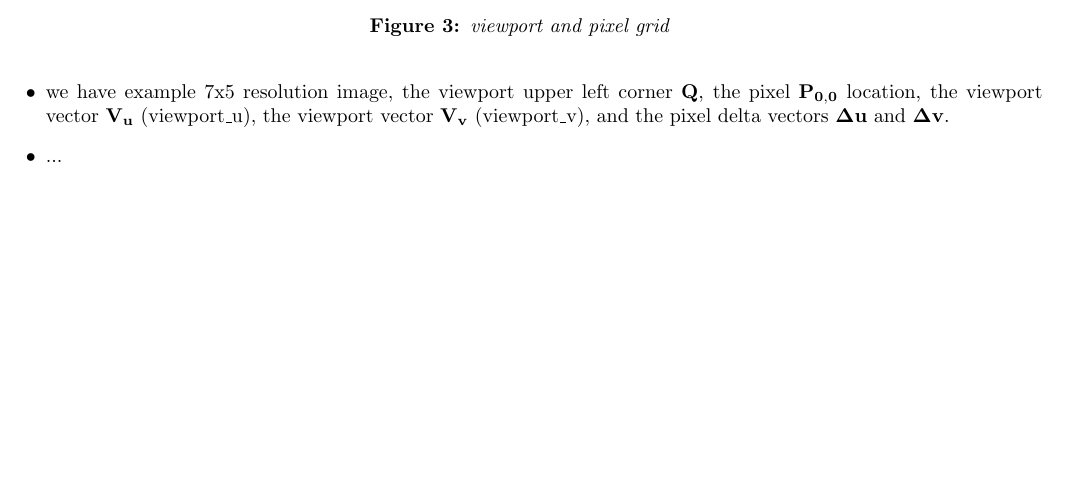
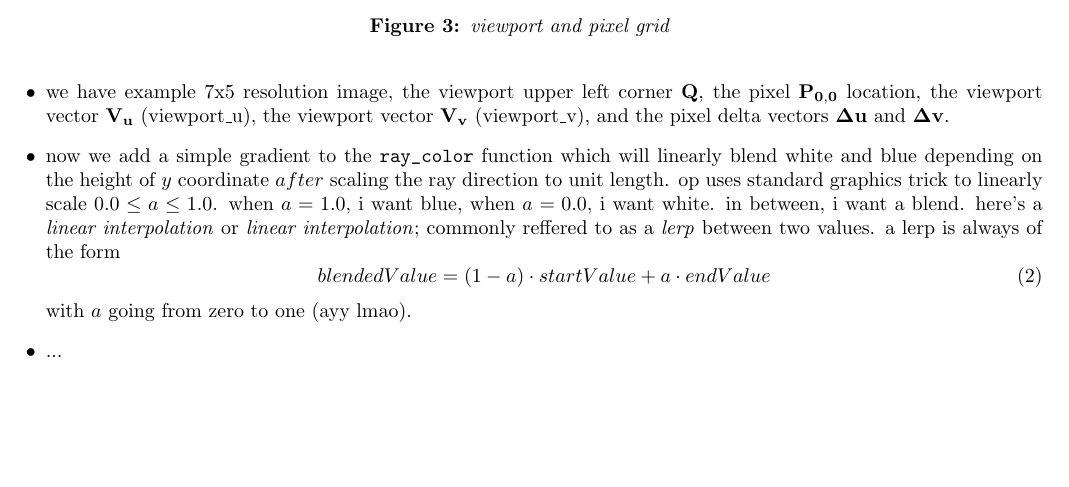
Before and after one commit to iturner72/ray_tracing_in_one_weekend, a LaTeX document (notes/latex/notes.tex, which reads notes/latex/chapters/week0.tex): part of page 3 of 4, cut so that both start at the same text. Compiled offline with pdfLaTeX.

Commit message:
finish viewport with basic lerp color function for gradient

```diff
--- a/notes/latex/chapters/week0.tex
+++ b/notes/latex/chapters/week0.tex
@@ -100,5 +100,17 @@
         $\mathbf{V_{u}}$ (viewport_u), the viewport vector $\mathbf{V_{v}}$
         (viewport_v), and the pixel delta vectors $\mathbf{\Delta u}$ and
         $\mathbf{\Delta v}$.
+    \item now we add a simple gradient to the \texttt{ray_color} function which
+        will linearly blend white and blue depending on the height of $y$
+        coordinate $after$ scaling the ray direction to unit length. op uses
+        standard graphics trick to linearly scale $0.0 \leq a \leq 1.0$. when
+        $a=1.0$, i want blue, when $a=0.0$, i want white. in between, i want a
+        blend. here's a \textit{linear interpolation} or \textit{linear
+        interpolation}; commonly reffered to as a \textit{lerp} between two
+        values. a lerp is always of the form
+        \begin{equation}
+            blendedValue = (1-a)\cdot startValue + a \cdot endValue
+        \end{equation}
+        with $a$ going from zero to one (ayy lmao).
     \item ...
 \end{itemize}
```
Also changed, not shown: notes/latex/notes.pdf, 1 other file.
